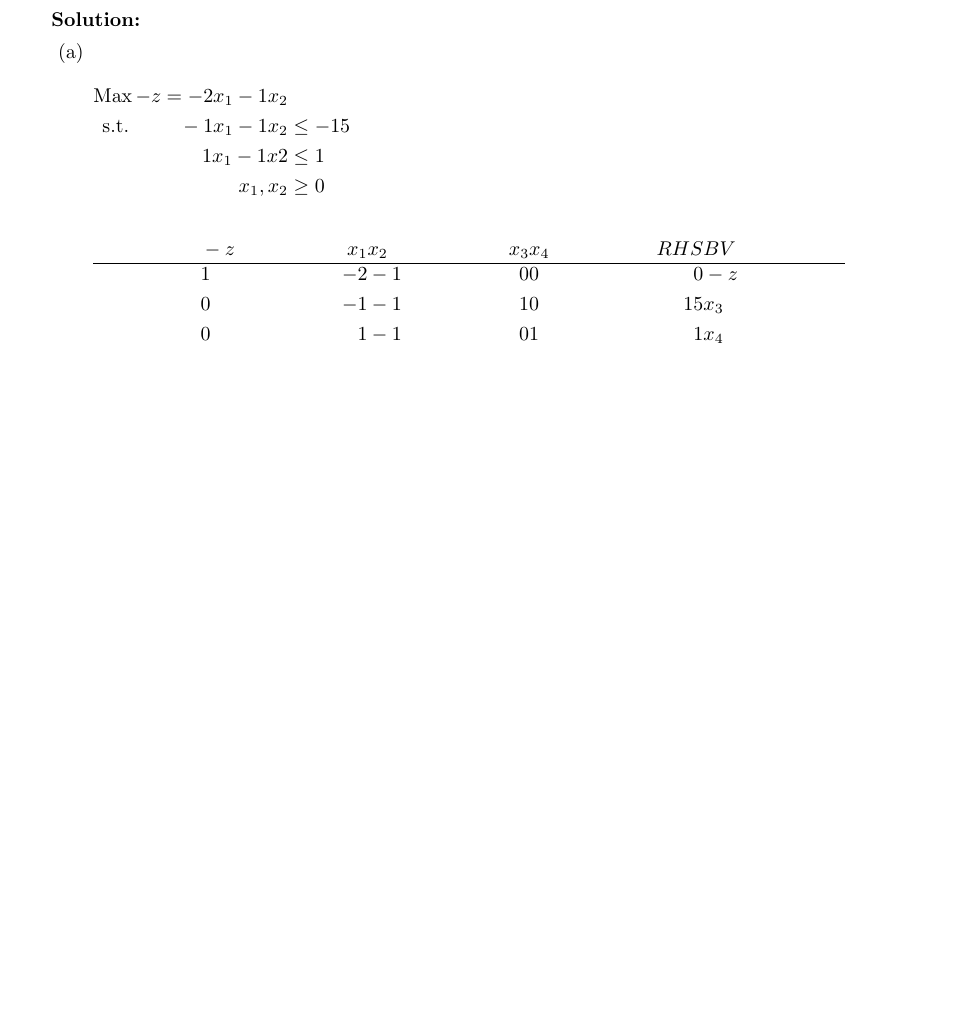
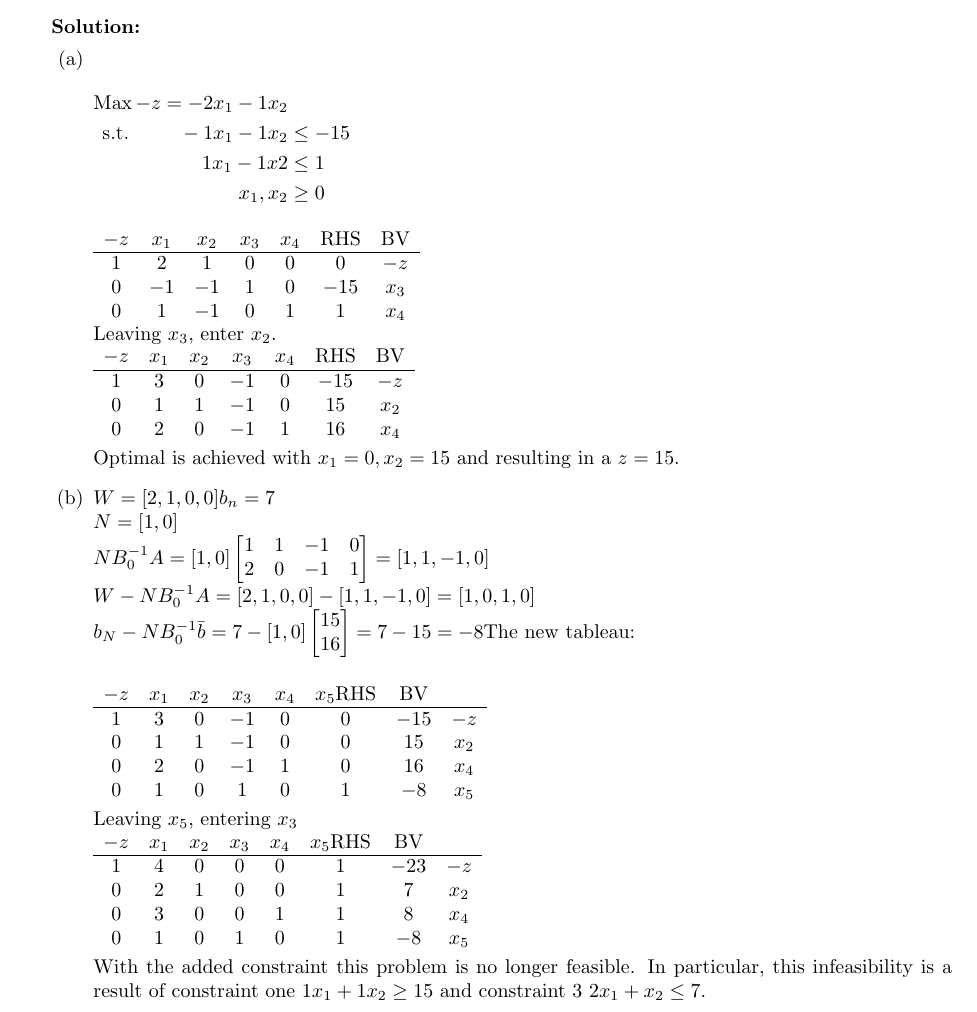
Before and after one commit to bhosley/Schoolwork, a LaTeX problem sheet (2022Q4 - Linear Programming/HW3/Assignment 3 - Hosley.tex): part of page 5 of 5 before the commit and part of page 4 of 4 after it, cut so that both start at the same text, the shorter picture padded with empty space. Compiled offline with pdfLaTeX.

Commit message:
Update Assignment 3 - Hosley.tex

```diff
--- a/2022Q4 - Linear Programming/HW3/Assignment 3 - Hosley.tex
+++ b/2022Q4 - Linear Programming/HW3/Assignment 3 - Hosley.tex
@@ -13,6 +13,7 @@
 \usepackage{nicefrac}
 \usepackage{enumitem}
 \renewcommand{\subpartlabel}{}
+\usepackage{multicol}
 
 \begin{document}
 \maketitle
@@ -244,13 +256,51 @@ Using the final tableau in either form answer the following questions showing yo
 			1x_1 - 1x2                             & \leq 1   &  \\
 			x_1, x_2                               & \geq 0   &
 		\end{flalign*}
-		\begin{align*}
-			&-z & x_1 & x_2 & x_3 & x_4 & RHS & BV  &\\
-			\hline
-			&1  & -2  & -1  & 0   & 0   & 0   & -z  &\\
-			&0  & -1  & -1  & 1   & 0   & 15  & x_3 &\\
-			&0  & 1   & -1  & 0   & 1   & 1   & x_4 &
-		\end{align*}
+		$\begin{array}{ccccccc}
+			-z & x_1 & x_2 & x_3 & x_4 & \text{RHS} & \text{BV} \\ \hline
+			1  & 2  &  1  & 0   & 0   & 0          & -z        \\
+			0  & -1  & -1  & 1   & 0   & -15        & x_3       \\
+			0  & 1   & -1  & 0   & 1   & 1          & x_4
+		\end{array}$ \\
+		Leaving $x_3$, enter $x_2$. \\
+		$\begin{array}{ccccccc}
+			-z & x_1 & x_2 & x_3 & x_4 & \text{RHS} & \text{BV} \\ \hline
+			1  & 3  & 0  & -1   & 0   & -15          & -z        \\
+			0  & 1   & 1  & -1  & 0   & 15          & x_2       \\
+			0  & 2   & 0  & -1   & 1   & 16          & x_4
+		\end{array}$ \smallskip\\
+		Optimal is achieved with $x_1=0, x_2=15$ and resulting in a $z=15$.
+
+
+
+		\part
+		\(W = [2,1,0,0] b_n=7\) \\
+		\(N = [1,0]\) \\
+		\(NB_0^{-1}A = [1,0]\begin{bmatrix} 1&1&-1&0\\2&0&-1&1\end{bmatrix}
+			=[1,1,-1,0]\) \\
+		\(W-NB_0^{-1}A = [2,1,0,0]-[1,1,-1,0] = [1,0,1,0]\) \\
+		\(b_N-NB_0^{-1}\bar{b} = 7 - [1,0]\begin{bmatrix}15\\16\end{bmatrix}
+			=7-15=-8\)\bigskip
+		The new tableau: \\
+		$\begin{array}{cccccccc}
+			-z & x_1 & x_2 & x_3 & x_4 & x_5 \text{RHS} & \text{BV} &     \\ \hline
+			1  & 3   & 0   & -1  & 0   & 0              & -15       & -z  \\
+			0  & 1   & 1   & -1  & 0   & 0              & 15        & x_2 \\
+			0  & 2   & 0   & -1  & 1   & 0              & 16        & x_4 \\
+			0  & 1   & 0   & 1   & 0   & 1              & -8        & x_5
+		\end{array}$ \smallskip\\
+		Leaving $x_5$, entering $x_3$ \\
+		$\begin{array}{cccccccc}
+			-z & x_1 & x_2 & x_3 & x_4 & x_5 \text{RHS} & \text{BV} &     \\ \hline
+			1  & 4   & 0   & 0   & 0   & 1              & -23       & -z  \\
+			0  & 2   & 1   & 0   & 0   & 1              & 7         & x_2 \\
+			0  & 3   & 0   & 0   & 1   & 1              & 8         & x_4 \\
+			0  & 1   & 0   & 1   & 0   & 1              & -8        & x_5
+		\end{array}$ \smallskip\\
+		With the added constraint this problem is no longer feasible.
+		In particular, this infeasibility is a result of constraint one
+		$1x_1 + 1x_2 \geq 15$ and constraint 3 \(2x_1 + x_2 \leq 7\).
+
 	\end{parts}
 \end{solution}
 
```
Also changed, not shown: 2022Q4 - Linear Programming/HW3/Assignment 3 - Hosley.tex (13 more changed lines).
